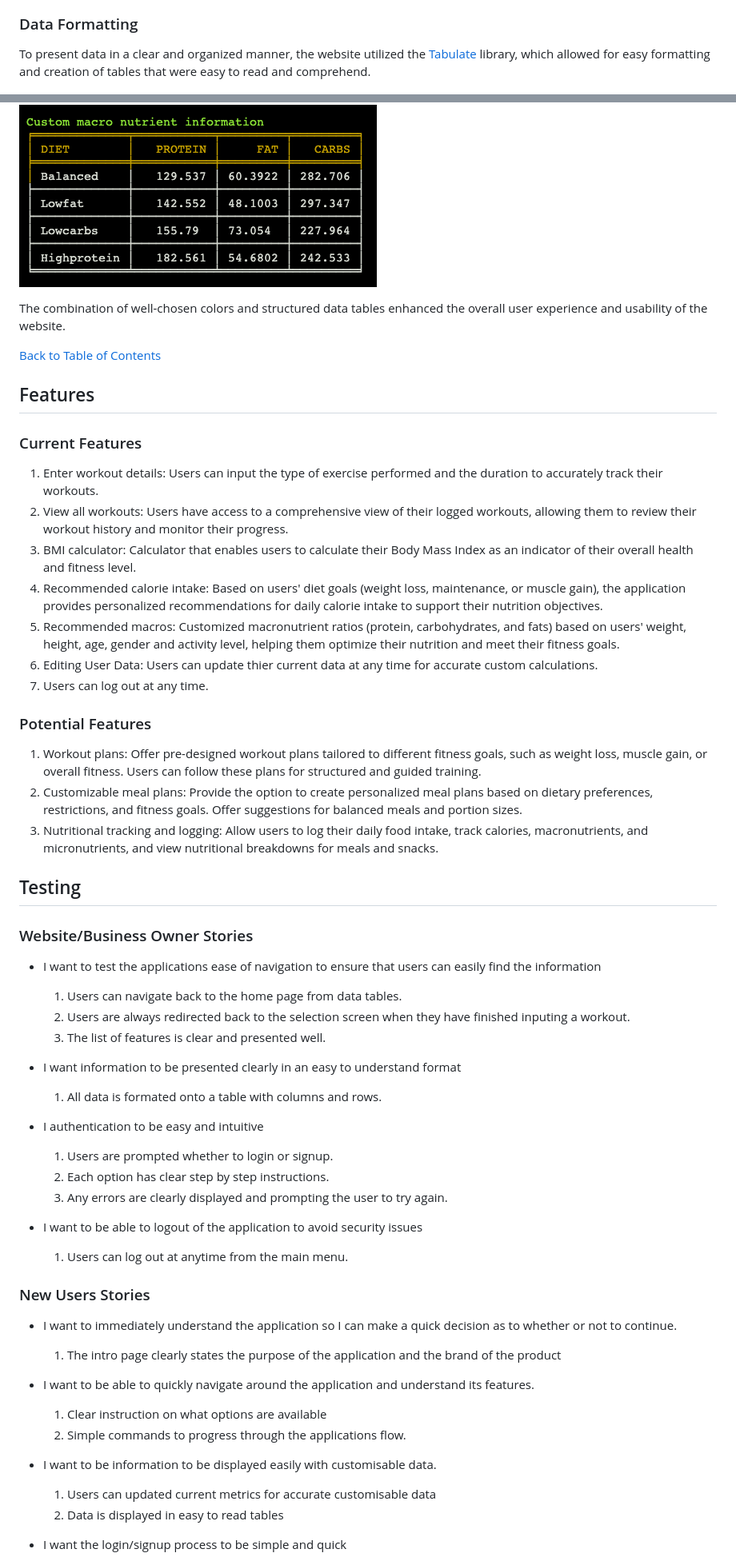
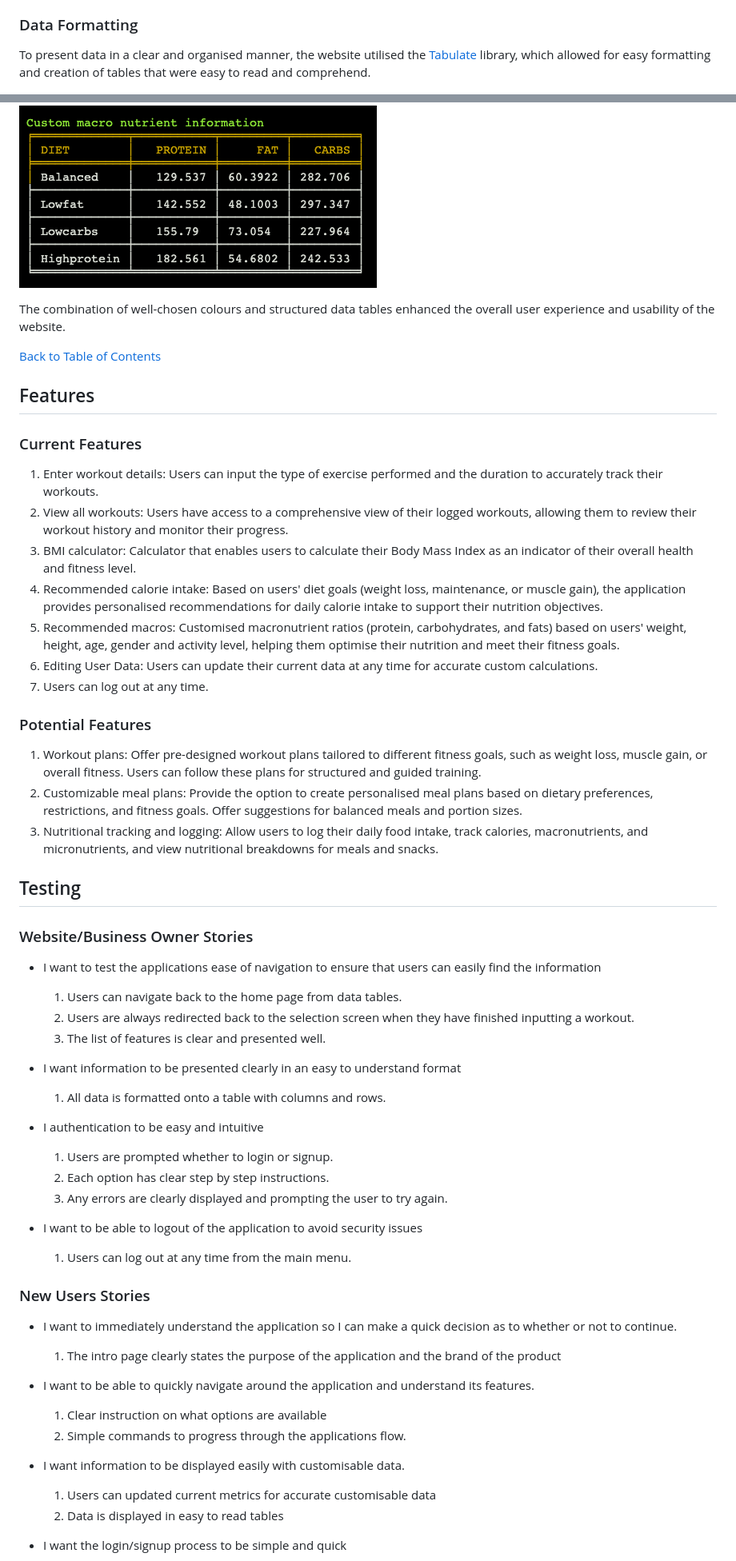
Before and after one commit to DarrachBarneveld/Project3-CodeInstitute, a Markdown page: README.md, 2 parts joined by grey strips. Shown: that part at 80% size. Drawn GitHub-style.

Commit message:
Fixed readme typo errors

```diff
--- a/README.md
+++ b/README.md
@@ -130,13 +130,13 @@ The main menu was clearly labelled with 7 different options to choose from. User
 
 ### Data Formatting
 
-To present data in a clear and organized manner, the website utilized the [Tabulate](https://pypi.org/project/tabulate/) library, which allowed for easy formatting and creation of tables that were easy to read and comprehend.
+To present data in a clear and organised manner, the website utilised the [Tabulate](https://pypi.org/project/tabulate/) library, which allowed for easy formatting and creation of tables that were easy to read and comprehend.
 
 ![Viewing Workouts](documentation/images/workouts.png)
 
 ![Custom Macro Information](documentation/images/macros.png)
 
-The combination of well-chosen colors and structured data tables enhanced the overall user experience and usability of the website.
+The combination of well-chosen colours and structured data tables enhanced the overall user experience and usability of the website.
 
 [Back to Table of Contents](#table-of-contents)
 
@@ -147,14 +147,14 @@ The combination of well-chosen colors and structured data tables enhanced the ov
 1. Enter workout details:  Users can input the type of exercise performed and the duration to accurately track their workouts.
 2. View all workouts: Users have access to a comprehensive view of their logged workouts, allowing them to review their workout history and monitor their progress.
 3. BMI calculator: Calculator that enables users to calculate their Body Mass Index as an indicator of their overall health and fitness level.
-4. Recommended calorie intake: Based on users' diet goals (weight loss, maintenance, or muscle gain), the application provides personalized recommendations for daily calorie intake to support their nutrition objectives.
-5. Recommended macros: Customized macronutrient ratios (protein, carbohydrates, and fats) based on users' weight, height, age, gender and activity level, helping them optimize their nutrition and meet their fitness goals.
-6. Editing User Data: Users can update thier current data at any time for accurate custom calculations.
+4. Recommended calorie intake: Based on users' diet goals (weight loss, maintenance, or muscle gain), the application provides personalised recommendations for daily calorie intake to support their nutrition objectives.
+5. Recommended macros: Customised macronutrient ratios (protein, carbohydrates, and fats) based on users' weight, height, age, gender and activity level, helping them optimise their nutrition and meet their fitness goals.
+6. Editing User Data: Users can update their current data at any time for accurate custom calculations.
 7. Users can log out at any time.
 
 ### Potential Features
 1. Workout plans: Offer pre-designed workout plans tailored to different fitness goals, such as weight loss, muscle gain, or overall fitness. Users can follow these plans for structured and guided training.
-2. Customizable meal plans: Provide the option to create personalized meal plans based on dietary preferences, restrictions, and fitness goals. Offer suggestions for balanced meals and portion sizes.
+2. Customizable meal plans: Provide the option to create personalised meal plans based on dietary preferences, restrictions, and fitness goals. Offer suggestions for balanced meals and portion sizes.
 3. Nutritional tracking and logging: Allow users to log their daily food intake, track calories, macronutrients, and micronutrients, and view nutritional breakdowns for meals and snacks.
 
 
@@ -163,11 +163,11 @@ The combination of well-chosen colors and structured data tables enhanced the ov
 ### Website/Business Owner Stories
 - I want to test the applications ease of navigation to ensure that users can easily find the information
    1. Users can navigate back to the home page from data tables.
-   2. Users are always redirected back to the selection screen when they have finished inputing a workout.
+   2. Users are always redirected back to the selection screen when they have finished inputting a workout.
    3. The list of features is clear and presented well.
 
 - I want information to be presented clearly in an easy to understand format
-   1. All data is formated onto a table with columns and rows.
+   1. All data is formatted onto a table with columns and rows.
 
 - I authentication to be easy and intuitive
    1. Users are prompted whether to login or signup.
@@ -175,7 +175,7 @@ The combination of well-chosen colors and structured data tables enhanced the ov
    3. Any errors are clearly displayed and prompting the user to try again.
 
 - I want to be able to logout of the application to avoid security issues
-   1. Users can log out at anytime from the main menu.
+   1. Users can log out at any time from the main menu.
 
 ### New Users Stories
 - I want to immediately understand the application so I can make a quick decision as to whether or not to continue.
@@ -185,7 +185,7 @@ The combination of well-chosen colors and structured data tables enhanced the ov
    1. Clear instruction on what options are available
    2. Simple commands to progress through the applications flow.
 
-- I want to be information to be displayed easily with customisable data.
+- I want information to be displayed easily with customisable data.
    1. Users can updated current metrics for accurate customisable data
    2. Data is displayed in easy to read tables
 
```
Also changed, not shown: other parts of README.md (+25 -25 lines).
